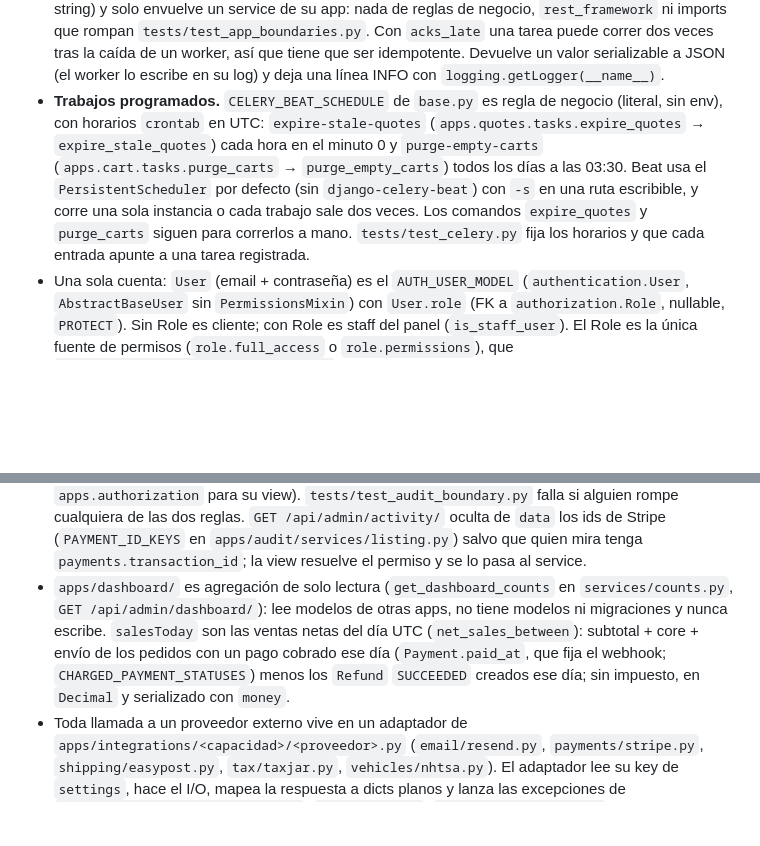
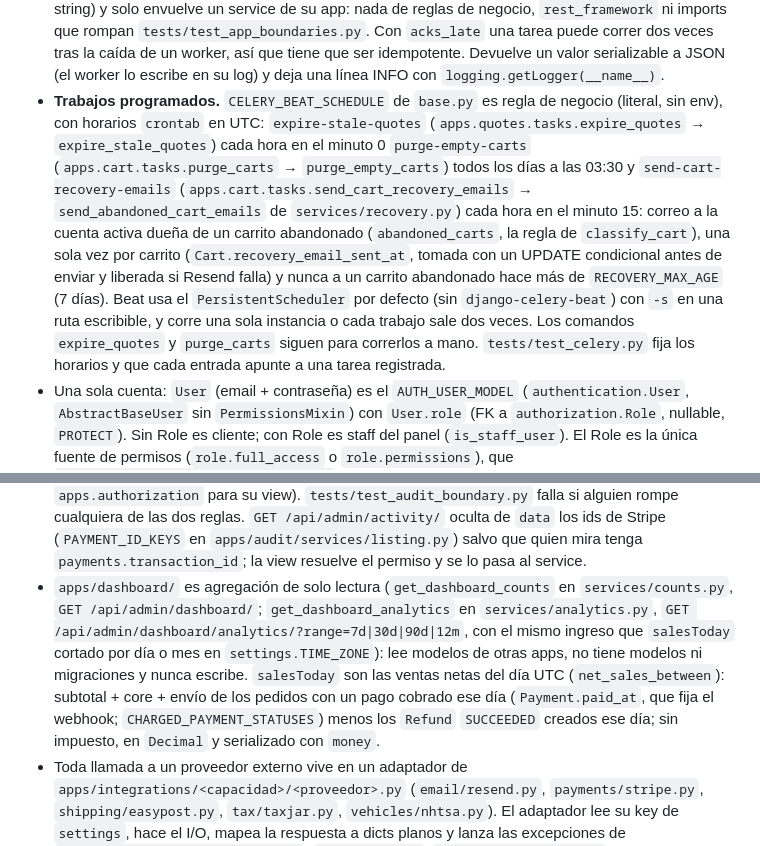
Before and after one commit to KervisG/torquetrack-backend, a Markdown page: skills/backend-architecture/SKILL.md, 2 parts joined by grey strips. GitHub-like rendering; blank space fills up the shorter version.

Commit message:
docs(skills): documentar recuperacion de carritos, analiticas y slugs

```diff
--- a/skills/backend-architecture/SKILL.md
+++ b/skills/backend-architecture/SKILL.md
@@ -38,7 +38,7 @@ No aplica al frontend, que vive en el repo `torquetrack-frontend`.
 - Sin ciclos de imports entre apps. Abajo quedan `common`, `numbering`, `integrations`, `audit` y `health` (no importa ninguna app); encima, `authorization` ← `authentication` ← `customers` ← `tax` ← `checkout` ← `quotes` ← `dashboard` (`A ← B`: B importa A), con `catalog`, `cart`, `fitment` y `shipping` por debajo de `checkout` y `quotes`. Una app de abajo llega a los modelos que la apuntan por las relaciones inversas (`customer.orders`, `customer.quotes`), nunca importándolos. `tests/test_app_boundaries.py` arma el grafo con `ast` (sin `tests/` ni `migrations/`) y falla ante un ciclo; ignora solo la infraestructura de request (`apps.authorization.permissions` y `apps.authentication.utils.throttling`), que no importa otras apps.
 - No agregar `forms.py` ni `signals.py`.
 - **Celery (worker y beat).** La app es `config/celery.py` (integración oficial: `config_from_object("django.conf:settings", namespace="CELERY")` y `autodiscover_tasks()`), cargada en `config/__init__.py` como `celery_app`; sin settings explícitos cae en `config.settings.prod`, igual que `config/wsgi.py`. Toda la configuración va en `settings` con prefijo `CELERY_`: el broker (`CELERY_BROKER_URL`, Redis) sale del entorno y `prod.py` no arranca sin él; lo demás es literal en `base.py` (JSON, `CELERY_TIMEZONE = TIME_ZONE`, `CELERY_TASK_ACKS_LATE` con `CELERY_WORKER_PREFETCH_MULTIPLIER = 1`, límites de 240 s blando y 300 s duro, sin backend de resultados y `CELERY_WORKER_HIJACK_ROOT_LOGGER = False` para que el worker conserve `LOGGING`). Sin broker, `dev.py` corre las tareas en el proceso; `conftest.py` las pone siempre en modo eager bajo pytest. Una tarea vive en `apps/<app>/tasks.py`, se declara con `@shared_task(name="apps.<app>.tasks.<función>")` (nombre explícito: beat la referencia por ese string) y solo envuelve un service de su app: nada de reglas de negocio, `rest_framework` ni imports que rompan `tests/test_app_boundaries.py`. Con `acks_late` una tarea puede correr dos veces tras la caída de un worker, así que tiene que ser idempotente. Devuelve un valor serializable a JSON (el worker lo escribe en su log) y deja una línea INFO con `logging.getLogger(__name__)`.
-- **Trabajos programados.** `CELERY_BEAT_SCHEDULE` de `base.py` es regla de negocio (literal, sin env), con horarios `crontab` en UTC: `expire-stale-quotes` (`apps.quotes.tasks.expire_quotes` → `expire_stale_quotes`) cada hora en el minuto 0 y `purge-empty-carts` (`apps.cart.tasks.purge_carts` → `purge_empty_carts`) todos los días a las 03:30. Beat usa el `PersistentScheduler` por defecto (sin `django-celery-beat`) con `-s` en una ruta escribible, y corre una sola instancia o cada trabajo sale dos veces. Los comandos `expire_quotes` y `purge_carts` siguen para correrlos a mano. `tests/test_celery.py` fija los horarios y que cada entrada apunte a una tarea registrada.
+- **Trabajos programados.** `CELERY_BEAT_SCHEDULE` de `base.py` es regla de negocio (literal, sin env), con horarios `crontab` en UTC: `expire-stale-quotes` (`apps.quotes.tasks.expire_quotes` → `expire_stale_quotes`) cada hora en el minuto 0 `purge-empty-carts` (`apps.cart.tasks.purge_carts` → `purge_empty_carts`) todos los días a las 03:30 y `send-cart-recovery-emails` (`apps.cart.tasks.send_cart_recovery_emails` → `send_abandoned_cart_emails` de `services/recovery.py`) cada hora en el minuto 15: correo a la cuenta activa dueña de un carrito abandonado (`abandoned_carts`, la regla de `classify_cart`), una sola vez por carrito (`Cart.recovery_email_sent_at`, tomada con un UPDATE condicional antes de enviar y liberada si Resend falla) y nunca a un carrito abandonado hace más de `RECOVERY_MAX_AGE` (7 días). Beat usa el `PersistentScheduler` por defecto (sin `django-celery-beat`) con `-s` en una ruta escribible, y corre una sola instancia o cada trabajo sale dos veces. Los comandos `expire_quotes` y `purge_carts` siguen para correrlos a mano. `tests/test_celery.py` fija los horarios y que cada entrada apunte a una tarea registrada.
 - Una sola cuenta: `User` (email + contraseña) es el `AUTH_USER_MODEL` (`authentication.User`, `AbstractBaseUser` sin `PermissionsMixin`) con `User.role` (FK a `authorization.Role`, nullable, `PROTECT`). Sin Role es cliente; con Role es staff del panel (`is_staff_user`). El Role es la única fuente de permisos (`role.full_access` o `role.permissions`), que `User.has_perm("app_label.codename")` lee directo del Role; no hay grupos ni permisos por usuario. `User.is_staff`/`is_superuser` (entrar a `/django-admin/` de Django) son solo para un usuario activo con Role de acceso total. `/django-admin/` usa esta misma cuenta. `Customer` es el perfil comercial, vinculado 1:1 y opcional con `Customer.user`; pedidos y cotizaciones apuntan a `Customer`.
 - Auth estándar de Django: `AUTH_USER_MODEL` y `login()`/`logout()` de `django.contrib.auth`; no reimplementar sesiones ni autenticación. El login es el `ModelBackend` por defecto (sin `AUTHENTICATION_BACKENDS` en settings); los permisos salen de `User.has_perm`, que lee solo el Role. No hay backend propio. `UserManager.get_queryset()` hace `select_related("role")`, así `request.user` trae el Role en la misma consulta; un `select_for_update` sobre `User` lleva `of=("self",)`. Una sola sesión: la de Django (`request.session`, cookie `sessionid`; en producción `__Host-sessionid`). DRF autentica con `rest_framework.authentication.SessionAuthentication` (el default de `REST_FRAMEWORK`, las views no lo repiten), que exige CSRF en requests autenticados que mutan; el SPA recibe el token en el body (`csrfToken`, `csrf_token_payload` de `apps.authentication.services`) de `/api/session/`, login y activación, nunca leyendo la cookie. Nunca se borran filas de `django_session` a mano: cambiar la contraseña invalida las demás sesiones (session auth hash; `update_session_auth_hash` si el que cambia debe seguir dentro), `ModelBackend.get_user` rechaza a un inactivo en el request siguiente y los permisos se leen del Role en cada request. La vista del usuario es `request.user` (`is_authenticated`), nunca un id guardado a mano en la sesión.
 - **Throttle del login.** `LoginRateThrottle` (por IP) cuenta todos los intentos; `LoginAccountRateThrottle` (por email del body, hasheado) cuenta solo los FALLIDOS: `allow_request` solo mira el historial, `LoginView` suma con `record_failure(request)` tras credenciales inválidas y lo borra con `reset(request)` al entrar. Así nadie bloquea una cuenta ajena con intentos correctos ni el dueño queda afuera por logins buenos; al tope, 429 con `Retry-After` incluso con la contraseña correcta.
@@ -52,7 +52,7 @@ No aplica al frontend, que vive en el repo `torquetrack-frontend`.
 - Dos apps por responsabilidad, `authorization` ← `authentication`. `apps/authorization/` (label `authorization`) es quién puede qué: modelo `Role` (tabla `roles`) con su siembra (`0002_seed_roles`: `admin` de acceso total y `employee` con `DEFAULT_EMPLOYEE_PERMISSIONS`), `permissions/` (`catalog.py` con el catálogo y `classes.py` con la clase DRF `HasRolePermission`), los helpers de Role en `services/roles.py`, la gestión de usuarios y roles del panel (`/api/admin/users/**`, `/api/admin/roles/`), `admin.py` y `manage.py grant_role`. `apps/authentication/` (label `authentication`) es quién es cada uno: `User` (`AUTH_USER_MODEL`), `AccountToken`, login, logout, sesión, throttles y enlaces por correo. `authentication` importa de `authorization` (el FK, `is_staff_user` de `apps.authorization.permissions`, y `serialize_role` y `permission_codenames_for_role` de `apps.authorization.services`); `authorization` nunca importa `authentication`: llega al `User` con `get_user_model()`/`settings.AUTH_USER_MODEL` y la relación inversa `role.users` (`tests/test_app_boundaries.py`).
 - Los permisos de staff cuelgan de `Meta.permissions` (o los default add/change/delete/view) del modelo de dominio. El mapa de codenames del panel (`products.edit`) a permisos de Django está en `apps/authorization/permissions/catalog.py` (`STAFF_PERMISSIONS`), y `HasRolePermission`, `has_role_permission` e `is_staff_user` en `permissions/classes.py`; las demás apps importan todo desde `apps.authorization.permissions`, cuyo `__init__.py` lo reexporta; los helpers que leen un Role (`serialize_role`, `role_grants_within`, `role_by_slug`, `permission_codenames_for_role`, `is_full_access`) están en `apps/authorization/services/roles.py`, que importa el catálogo (nunca al revés). Una app sin modelos cuelga su permiso del modelo que gobierna ese acceso y lo justifica en un comentario: `dashboard.view` y `users.manage` viven en `Role.Meta` (`authorization.view_dashboard`, `authorization.manage_users`) porque el Role gobierna la entrada al panel y la gestión de usuarios.
 - La bitácora es de `apps/audit/` (modelo `ActivityLog`, tabla `activity_logs`). Las demás apps escriben SOLO con `record_activity(actor, action, entity_type=None, entity_id=None, data=None)` de `apps.audit.services` (`services/recording.py`); nunca importan `ActivityLog`. `audit` es una dependencia hoja: no importa apps de dominio (solo la permission class de `apps.authorization` para su view). `tests/test_audit_boundary.py` falla si alguien rompe cualquiera de las dos reglas. `GET /api/admin/activity/` oculta de `data` los ids de Stripe (`PAYMENT_ID_KEYS` en `apps/audit/services/listing.py`) salvo que quien mira tenga `payments.transaction_id`; la view resuelve el permiso y se lo pasa al service.
-- `apps/dashboard/` es agregación de solo lectura (`get_dashboard_counts` en `services/counts.py`, `GET /api/admin/dashboard/`): lee modelos de otras apps, no tiene modelos ni migraciones y nunca escribe. `salesToday` son las ventas netas del día UTC (`net_sales_between`): subtotal + core + envío de los pedidos con un pago cobrado ese día (`Payment.paid_at`, que fija el webhook; `CHARGED_PAYMENT_STATUSES`) menos los `Refund` `SUCCEEDED` creados ese día; sin impuesto, en `Decimal` y serializado con `money`.
+- `apps/dashboard/` es agregación de solo lectura (`get_dashboard_counts` en `services/counts.py`, `GET /api/admin/dashboard/`; `get_dashboard_analytics` en `services/analytics.py`, `GET /api/admin/dashboard/analytics/?range=7d|30d|90d|12m`, con el mismo ingreso que `salesToday` cortado por día o mes en `settings.TIME_ZONE`): lee modelos de otras apps, no tiene modelos ni migraciones y nunca escribe. `salesToday` son las ventas netas del día UTC (`net_sales_between`): subtotal + core + envío de los pedidos con un pago cobrado ese día (`Payment.paid_at`, que fija el webhook; `CHARGED_PAYMENT_STATUSES`) menos los `Refund` `SUCCEEDED` creados ese día; sin impuesto, en `Decimal` y serializado con `money`.
 - Toda llamada a un proveedor externo vive en un adaptador de `apps/integrations/<capacidad>/<proveedor>.py` (`email/resend.py`, `payments/stripe.py`, `shipping/easypost.py`, `tax/taxjar.py`, `vehicles/nhtsa.py`). El adaptador lee su key de `settings`, hace el I/O, mapea la respuesta a dicts planos y lanza las excepciones de `apps/integrations/exceptions.py` (`ProviderError`, `ProviderNotConfigured`, `ProviderUnavailable`, `WebhookSignatureError`). Sin modelos ni reglas de negocio: las políticas (tabla de respaldo de impuestos, exención, elección de tarifas, persistir `Order`/`Payment`) quedan en el service del dominio, que traduce la excepción a su respuesta. El texto de un `ProviderError` nunca llega al cliente: va al log y la respuesta lleva un mensaje propio (`PAYMENT_START_FAILED` en el storefront, `STRIPE_REQUEST_FAILED` en el panel).
 - Fuera de `apps/integrations/` nadie importa `requests`, `stripe` ni otro SDK de proveedor, y `apps/integrations/` no importa apps de dominio. Los services importan el módulo (`from apps.integrations.email import resend` y llaman `resend.send_email(...)`) para que los tests puedan parchear el adaptador. Las apps no se prestan helpers de proveedor: el correo sale de `resend` y el impuesto de `calculate_sales_tax` de `apps.tax.services` (`services/sales_tax.py`). `tests/test_integrations_boundary.py` lo verifica.
 - **Reembolsos.** Solo `apps/checkout/services/refunds.py` pide reembolsos a Stripe (`create_refund`) y crea filas `Refund`. La fila `PENDING` se confirma antes de llamar a Stripe y su id es la `idempotency_key`; el saldo descuenta los `PENDING` y `SUCCEEDED`; `PAID`, `PARTIALLY_REFUNDED` y `REFUNDED` cuentan como cobrado (`CHARGED_PAYMENT_STATUSES`) y reembolsar no cambia `order.status`. Ver "Reembolsos de Stripe" en `references/app-layout.md`.
```
Also changed, not shown: 1 other file.
